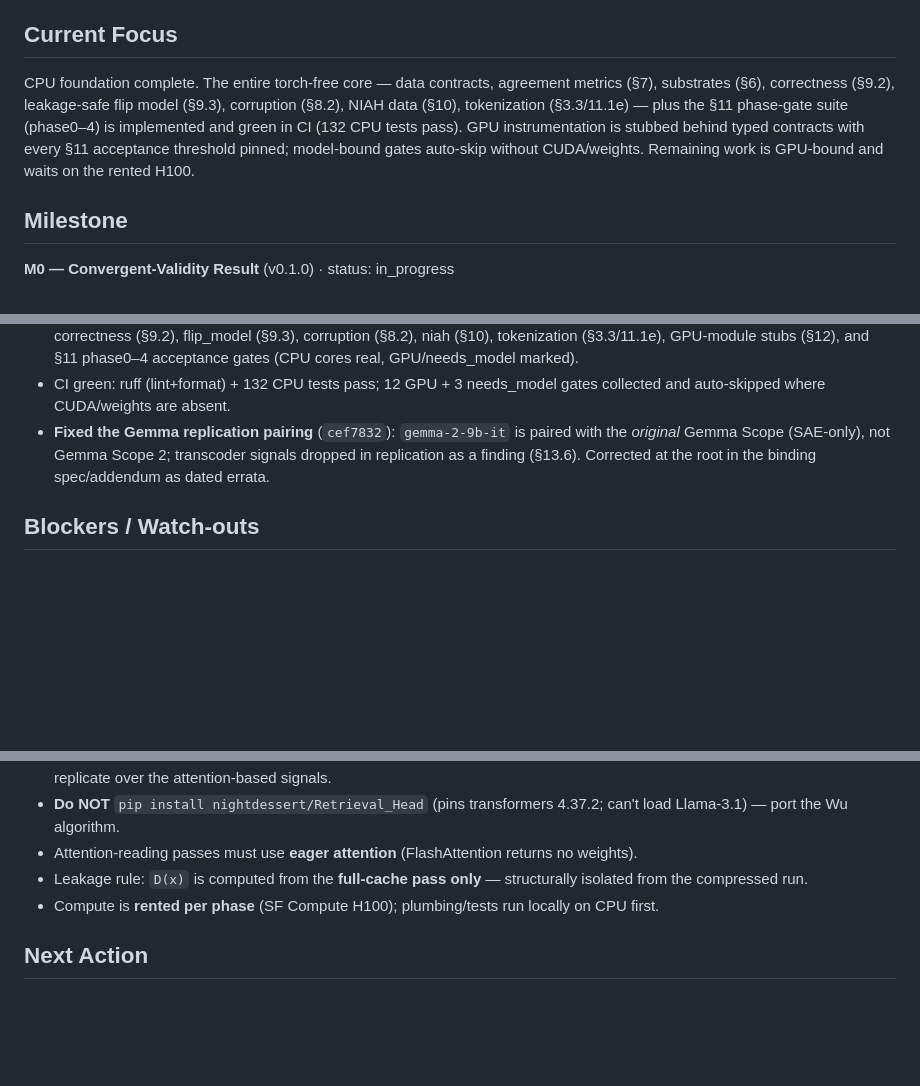
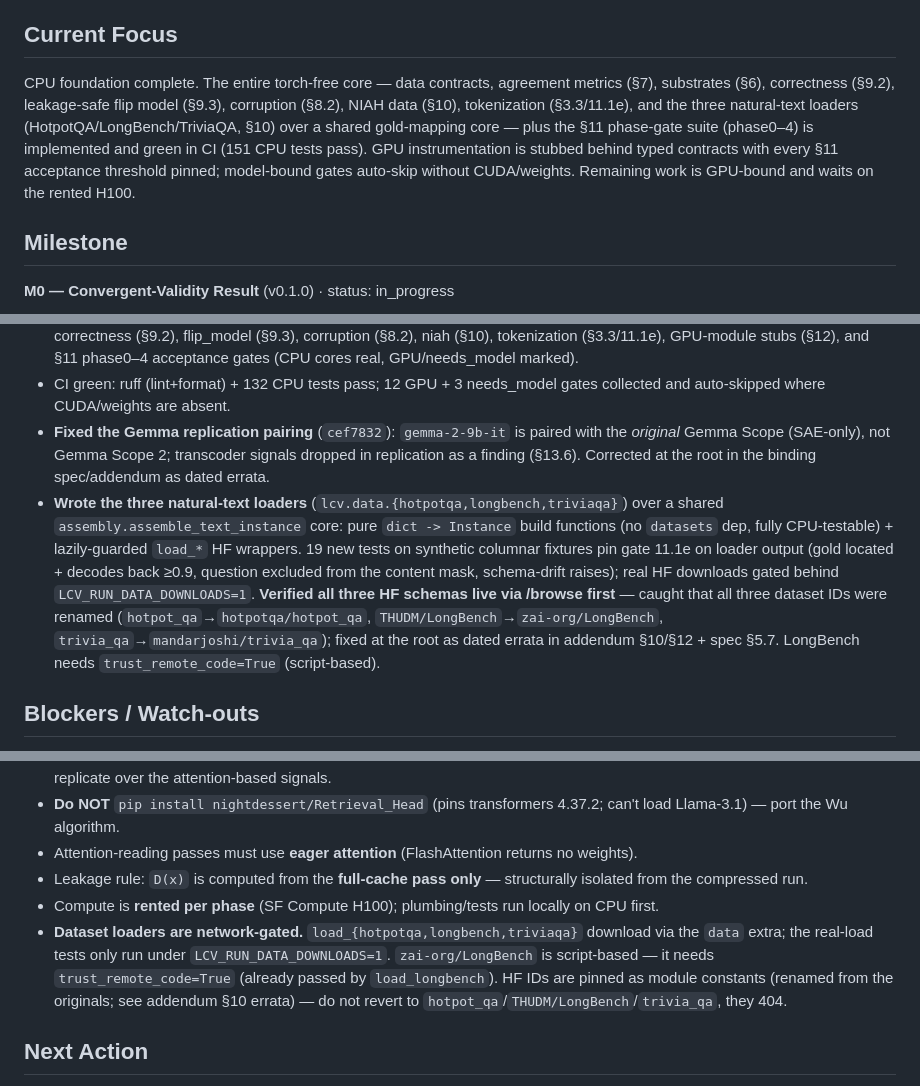
Before and after one commit to grewalsk/localization, a Markdown page: .paul/STATE.md, 3 parts joined by grey strips. GitHub-like rendering; blank space fills up the shorter version.

Commit message:
docs(state): natural-text loaders complete; 151 CPU tests green
Record the three data loaders landing over the shared assembly core, the
renamed-dataset-ID errata (verified live via /browse), and the network-gated
download watch-out (LCV_RUN_DATA_DOWNLOADS=1; LongBench trust_remote_code).

Co-Authored-By: Claude Opus 4.7 <noreply@anthropic.com>

```diff
--- a/.paul/STATE.md
+++ b/.paul/STATE.md
@@ -4,7 +4,7 @@
 A training-free, per-instance signal — cross-method disagreement `D(x)` — that flags which inputs an aggressive KV-compression method will break, grounded in a causal oracle so the result is more than "the tools are noisy."
 
 ## Current Focus
-CPU foundation complete. The entire torch-free core — data contracts, agreement metrics (§7), substrates (§6), correctness (§9.2), leakage-safe flip model (§9.3), corruption (§8.2), NIAH data (§10), tokenization (§3.3/11.1e) — plus the §11 phase-gate suite (phase0–4) is implemented and green in CI (132 CPU tests pass). GPU instrumentation is stubbed behind typed contracts with every §11 acceptance threshold pinned; model-bound gates auto-skip without CUDA/weights. Remaining work is GPU-bound and waits on the rented H100.
+CPU foundation complete. The entire torch-free core — data contracts, agreement metrics (§7), substrates (§6), correctness (§9.2), leakage-safe flip model (§9.3), corruption (§8.2), NIAH data (§10), tokenization (§3.3/11.1e), and the three natural-text loaders (HotpotQA/LongBench/TriviaQA, §10) over a shared gold-mapping core — plus the §11 phase-gate suite (phase0–4) is implemented and green in CI (151 CPU tests pass). GPU instrumentation is stubbed behind typed contracts with every §11 acceptance threshold pinned; model-bound gates auto-skip without CUDA/weights. Remaining work is GPU-bound and waits on the rented H100.
 
 ## Milestone
 **M0 — Convergent-Validity Result** (v0.1.0) · status: in_progress
@@ -31,6 +31,16 @@ PLAN → BUILD → groom → human checkpoint (per §13) → next phase.
   the *original* Gemma Scope (SAE-only), not Gemma Scope 2; transcoder signals dropped
   in replication as a finding (§13.6). Corrected at the root in the binding spec/addendum
   as dated errata.
+- **Wrote the three natural-text loaders** (`lcv.data.{hotpotqa,longbench,triviaqa}`)
+  over a shared `assembly.assemble_text_instance` core: pure `dict -> Instance` build
+  functions (no `datasets` dep, fully CPU-testable) + lazily-guarded `load_*` HF wrappers.
+  19 new tests on synthetic columnar fixtures pin gate 11.1e on loader output (gold
+  located + decodes back ≥0.9, question excluded from the content mask, schema-drift
+  raises); real HF downloads gated behind `LCV_RUN_DATA_DOWNLOADS=1`. **Verified all
+  three HF schemas live via /browse first** — caught that all three dataset IDs were
+  renamed (`hotpot_qa`→`hotpotqa/hotpot_qa`, `THUDM/LongBench`→`zai-org/LongBench`,
+  `trivia_qa`→`mandarjoshi/trivia_qa`); fixed at the root as dated errata in addendum
+  §10/§12 + spec §5.7. LongBench needs `trust_remote_code=True` (script-based).
 
 ## Blockers / Watch-outs
 - **Provably-correct gate:** a phase is green only when it reproduces a published number, not when it runs. The failure mode is clean-but-wrong code.
@@ -40,6 +50,7 @@ PLAN → BUILD → groom → human checkpoint (per §13) → next phase.
 - Attention-reading passes must use **eager attention** (FlashAttention returns no weights).
 - Leakage rule: `D(x)` is computed from the **full-cache pass only** — structurally isolated from the compressed run.
 - Compute is **rented per phase** (SF Compute H100); plumbing/tests run locally on CPU first.
+- **Dataset loaders are network-gated.** `load_{hotpotqa,longbench,triviaqa}` download via the `data` extra; the real-load tests only run under `LCV_RUN_DATA_DOWNLOADS=1`. `zai-org/LongBench` is script-based — it needs `trust_remote_code=True` (already passed by `load_longbench`). HF IDs are pinned as module constants (renamed from the originals; see addendum §10 errata) — do not revert to `hotpot_qa`/`THUDM/LongBench`/`trivia_qa`, they 404.
 
 ## Next Action
 Provision the SF Compute H100, install the `gpu` extra, and run the model-bound gates phase-by-phase (`pytest -m gpu`), starting with Phase 0 parity (11.0a/b/c/d). **Run 11.0b at the full 4k context length first** (not a short prompt) to settle the TL-vs-nnsight memory question before any signal fan-out; if TL OOMs at 4k, take the §13.1 nnsight checkpoint while the signal code is still portable. Before 11.1a, fill `PUBLISHED_WU_HEADS` in `tests/phase1.py` from the released Llama-3.1-8B `head_score` set.
```
